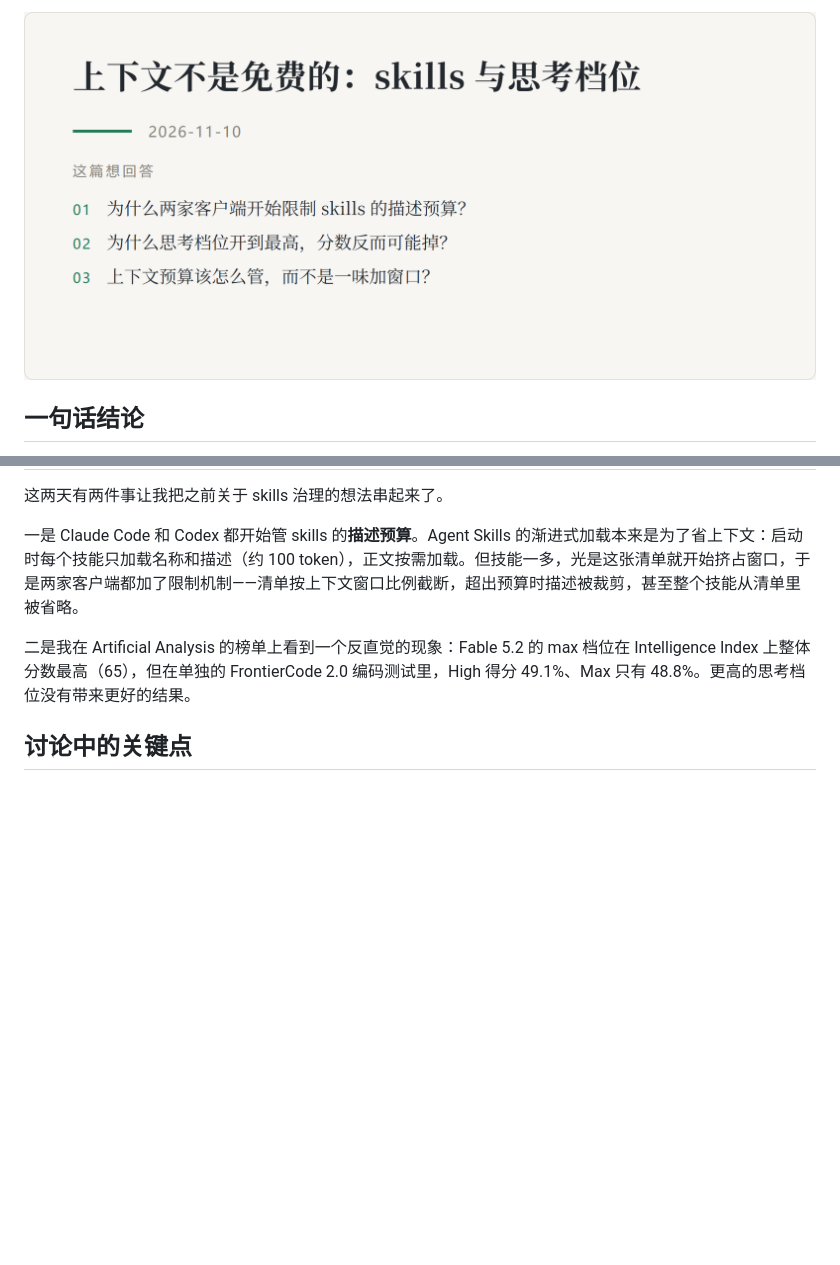
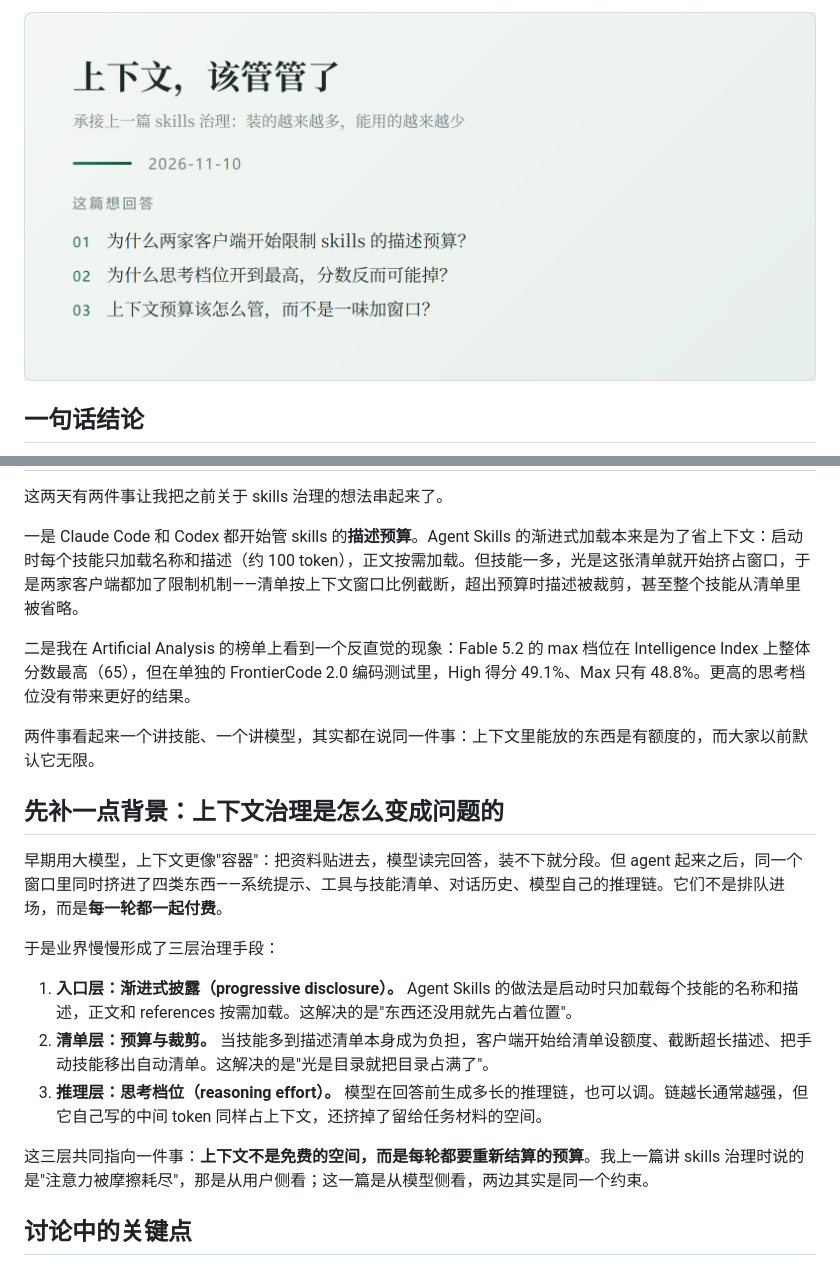
Before and after one commit to Eastr5/blog, a Markdown page: posts/2026-11-10-context-budget.md, 2 parts joined by grey strips. GitHub-like rendering; pictures changed too: assets/cards/2026-11-10-context-budget-light.png; blank space fills up the shorter version.

Commit message:
post: 第二篇改版——人话标题+副标题、补上下文治理背景；卡片转淡绿灰渐变色系

```diff
--- a/posts/2026-11-10-context-budget.md
+++ b/posts/2026-11-10-context-budget.md
@@ -14,6 +14,20 @@
 一是 Claude Code 和 Codex 都开始管 skills 的**描述预算**。Agent Skills 的渐进式加载本来是为了省上下文：启动时每个技能只加载名称和描述（约 100 token），正文按需加载。但技能一多，光是这张清单就开始挤占窗口，于是两家客户端都加了限制机制——清单按上下文窗口比例截断，超出预算时描述被裁剪，甚至整个技能从清单里被省略。
 
 二是我在 Artificial Analysis 的榜单上看到一个反直觉的现象：Fable 5.2 的 max 档位在 Intelligence Index 上整体分数最高（65），但在单独的 FrontierCode 2.0 编码测试里，High 得分 49.1%、Max 只有 48.8%。更高的思考档位没有带来更好的结果。
+
+两件事看起来一个讲技能、一个讲模型，其实都在说同一件事：上下文里能放的东西是有额度的，而大家以前默认它无限。
+
+## 先补一点背景：上下文治理是怎么变成问题的
+
+早期用大模型，上下文更像"容器"：把资料贴进去，模型读完回答，装不下就分段。但 agent 起来之后，同一个窗口里同时挤进了四类东西——系统提示、工具与技能清单、对话历史、模型自己的推理链。它们不是排队进场，而是**每一轮都一起付费**。
+
+于是业界慢慢形成了三层治理手段：
+
+1. **入口层：渐进式披露（progressive disclosure）。** Agent Skills 的做法是启动时只加载每个技能的名称和描述，正文和 references 按需加载。这解决的是"东西还没用就先占着位置"。
+2. **清单层：预算与裁剪。** 当技能多到描述清单本身成为负担，客户端开始给清单设额度、截断超长描述、把手动技能移出自动清单。这解决的是"光是目录就把目录占满了"。
+3. **推理层：思考档位（reasoning effort）。** 模型在回答前生成多长的推理链，也可以调。链越长通常越强，但它自己写的中间 token 同样占上下文，还挤掉了留给任务材料的空间。
+
+这三层共同指向一件事：**上下文不是免费的空间，而是每轮都要重新结算的预算**。我上一篇讲 skills 治理时说的是"注意力被摩擦耗尽"，那是从用户侧看；这一篇是从模型侧看，两边其实是同一个约束。
 
 ## 讨论中的关键点
 
```
Also changed, not shown: assets/cards/2026-11-09-academic-tikz-merge-dark.png, assets/cards/2026-11-09-academic-tikz-merge-light.png, assets/cards/2026-11-10-context-budget-dark.png, 3 other files.
